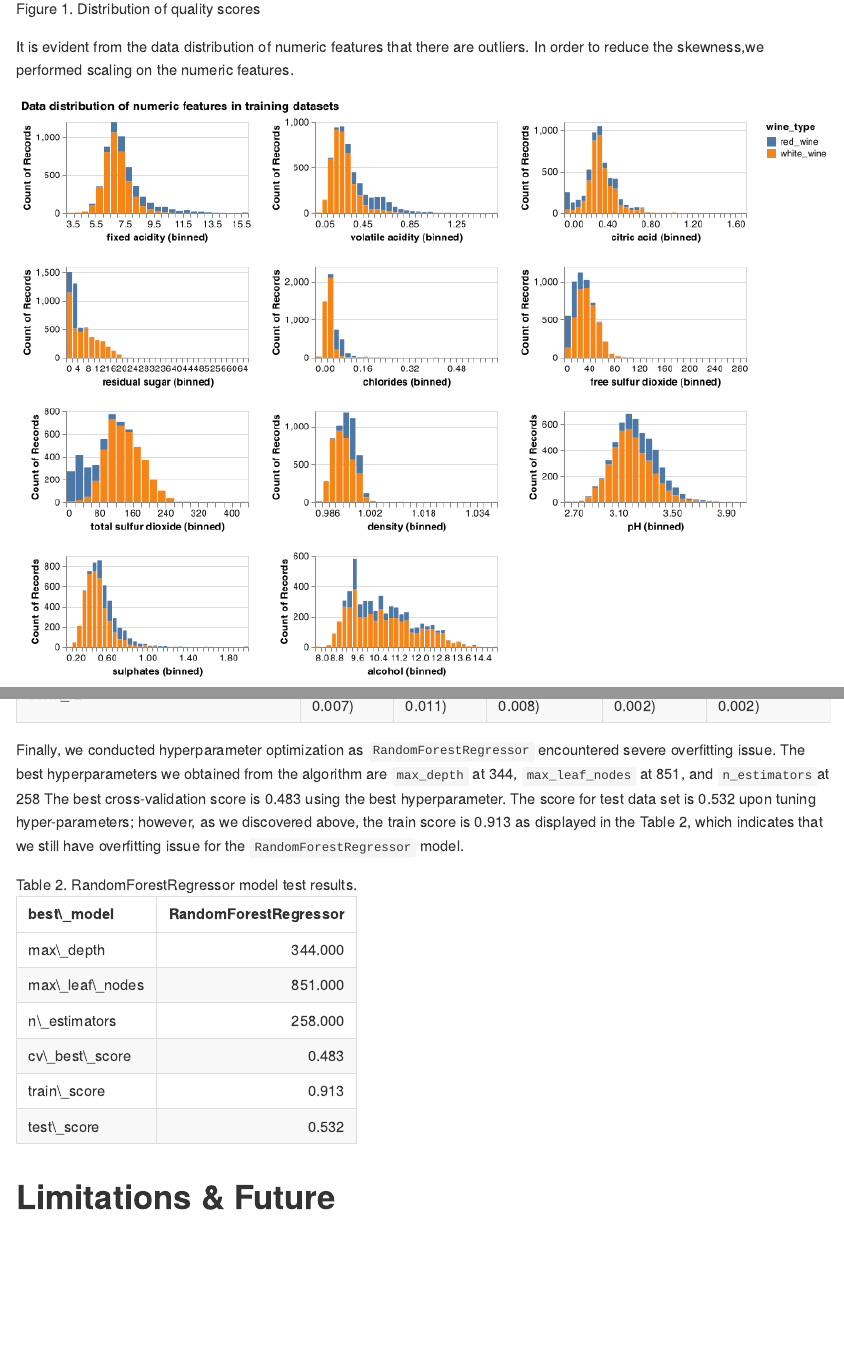
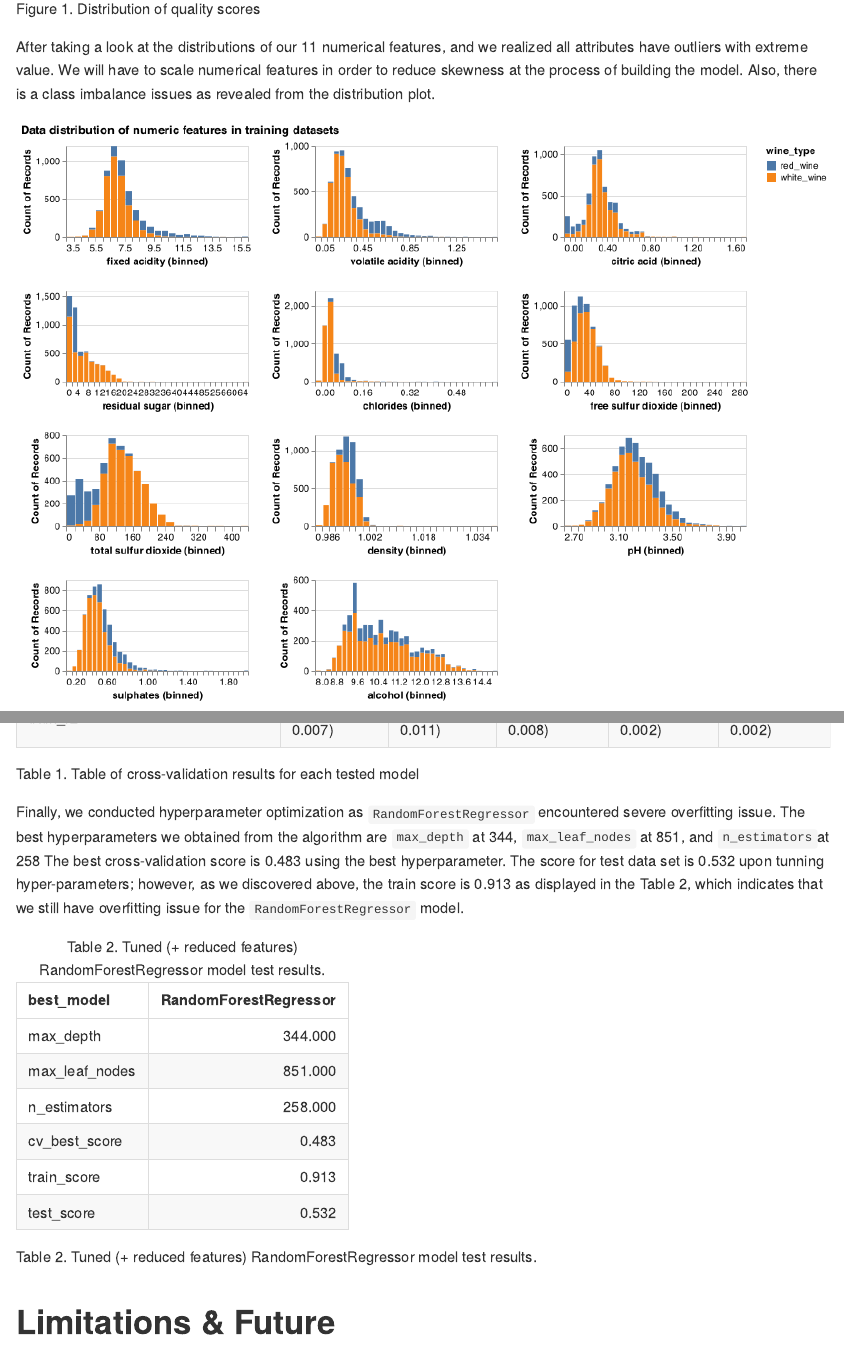
Before and after one commit to UBC-MDS/DSCI_522_Group19, an R Markdown document (doc/Wine_Quality_Score_Predictor_report.Rmd): the page in a window 1100 px wide, from 2000 px down, and a second part further down, joined at a grey line. Rendered offline with R 4.5, knitr and Pandoc, with nearby package versions; both versions are drawn in the output format of the newer one.

Commit message:
replace the old doc folder to resolve conflicts

````diff
--- a/doc/Wine_Quality_Score_Predictor_report.Rmd
+++ b/doc/Wine_Quality_Score_Predictor_report.Rmd
@@ -2,21 +2,19 @@
 title: "Predicting wine quality score from various characteristics"
 author: "Group 19 - Kingslin Lv, Manju Neervaram Abhinandana Kumar, Zack Tang, Paval Levchenko"
 bibliography: references_wine_score_predictor.bib
-always_allow_html: true
 output:
-  html_document:
-    toc: true
   md_document:
     toc: true
   github_document:
     toc: true
+  html_document:
+    toc: true
 ---
 
 ```{r setup, include=FALSE}
-knitr::opts_chunk$set(echo = FALSE)
+knitr::opts_chunk$set(echo = TRUE)
 library(knitr)
 library(tidyverse)
-library(kableExtra)
 
 cv_scores_df <- read_csv("../results/cv_scores_for_alternative_methods.csv")
 final_results_df <- read_csv("../results/final_results.csv")
@@ -44,22 +40,19 @@ One of drawback of our raw data is that there is no additional feature or specif
 
 ## Analysis
 
-
 As the first step towards building the model to answer the predictive question proposed above we split the data into train and test data set at 80% and 20% level. We performed our exploratory data analysis on the training data frame. Firstly, we plotted the distribution of the quality scores for each wine (Figure 1). Despite the quality scoring being performed a scale from 1-10 only values in the range of 3-9 were observed, and it can be seen that our data is significantly imbalanced, with 6 being the most common score observed across all testing while scores such as 3 and 9 were rarely seen.
 
 ```{r fig_1, echo=FALSE, fig.cap="Figure 1. Distribution of quality scores", out.width = '30%'}
 knitr::include_graphics("../results/quality_dist.png")
 ```
 
-It is evident from the data distribution of numeric features that there are outliers. In order to reduce the skewness,we performed scaling on the numeric features.
+After taking a look at the distributions of our 11 numerical features, and we realized all attributes have outliers with extreme value. We will have to scale numerical features in order to reduce skewness at the process of building the model. Also, there is a class imbalance issues as revealed from the distribution plot.
 
 ```{r fig_2, echo=FALSE, fig.cap="Figure 2. Data distribution of numeric features in training datasets.", out.width = '100%'}
 knitr::include_graphics("../results/repeat_plots.png")
 ```
 
-
 By exploring the features correlation matrix Figure 3, we identified that some features are highly correlated, and we will drop some redundant features in the process of feature selection. By the below correlation matrix, volatile.acidity, sulphates and alcohol are the attributes most correlated with quality of wine. Thus, these 3 attributes are most relevant. We might drop some features that have smaller correlations. We will further identify this through our model establishment process.
-
 
 ```{r fig_3, echo=FALSE, fig.cap="Figure 3. Quality distribution of wines in the training and test datasets.", out.width = '60%'}
 knitr::include_graphics("../results/cor_plot.png")
@@ -75,19 +68,16 @@ Moreover there is an issue of imbalanced dataset. This bias in the training data
 
 Lastly, we applied Recursive Features Elimination (RFE) for preliminary feature selections, and limited the number of features as 10 in order to make the model more efficient. Through this algorithm we determined to drop `type` and `density` features, and we are able to achieve very similar scores with lesser features as displayed in the Table 1. This process simplifies our model and it's cost-efficient for future data collection.
 
-
 ```{r table_1, echo=FALSE, out.width = '60%'}
 kable(cv_scores_df,
-      caption="Table 1. Cross-validation results for each model") |>
-  kable_styling(full_width = FALSE)
+      caption="Table 1. Table of cross-validation results for each tested model")
 ```
 
-Finally, we conducted hyperparameter optimization as `RandomForestRegressor` encountered severe overfitting issue. The best hyperparameters we obtained from the algorithm are `max_depth` at `r final_results_df[[1,2]]`, `max_leaf_nodes` at `r final_results_df[[2,2]]`, and `n_estimators`at `r final_results_df[[3,2]]` The best cross-validation score is `r final_results_df[[4,2]]` using the best hyperparameter. The score for test data set is `r final_results_df[[6,2]]` upon tuning hyper-parameters; however, as we discovered above, the train score is `r final_results_df[[5,2]]` as displayed in the Table 2, which indicates that we still have overfitting issue for the `RandomForestRegressor` model.
+Finally, we conducted hyperparameter optimization as `RandomForestRegressor` encountered severe overfitting issue. The best hyperparameters we obtained from the algorithm are `max_depth` at `r final_results_df[[1,2]]`, `max_leaf_nodes` at `r final_results_df[[2,2]]`, and `n_estimators`at `r final_results_df[[3,2]]` The best cross-validation score is `r final_results_df[[4,2]]` using the best hyperparameter. The score for test data set is `r final_results_df[[6,2]]` upon tunning hyper-parameters; however, as we discovered above, the train score is `r final_results_df[[5,2]]` as displayed in the Table 2, which indicates that we still have overfitting issue for the `RandomForestRegressor` model.
 
 ```{r table_2, echo=FALSE, out.width = '60%'}
 kable(final_results_df,
-       caption="Table 2. RandomForestRegressor model test results.") |>
-  kable_styling(full_width = FALSE)
+       caption="Table 2. Tuned (+ reduced features) RandomForestRegressor model test results.")
 ```
 
 # Limitations & Future
````
Also changed, not shown: doc/Wine_Quality_Score_Predictor_report.html, doc/Wine_Quality_Score_Predictor_report.md, doc/Wine_Quality_Score_Predictor_report.Rmd (2 more changed lines).
